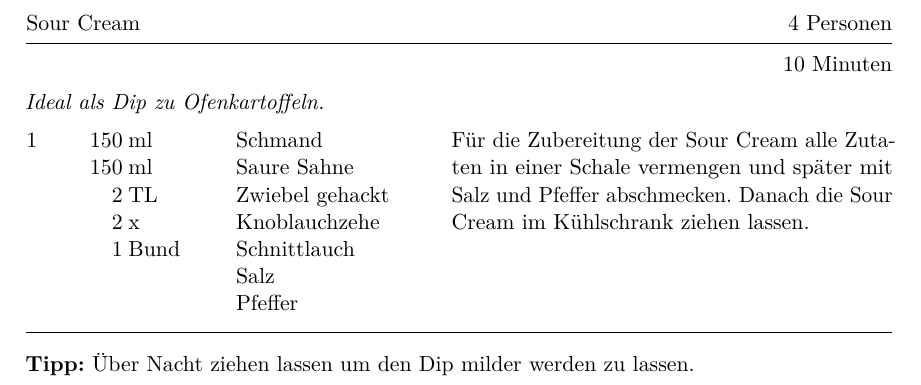
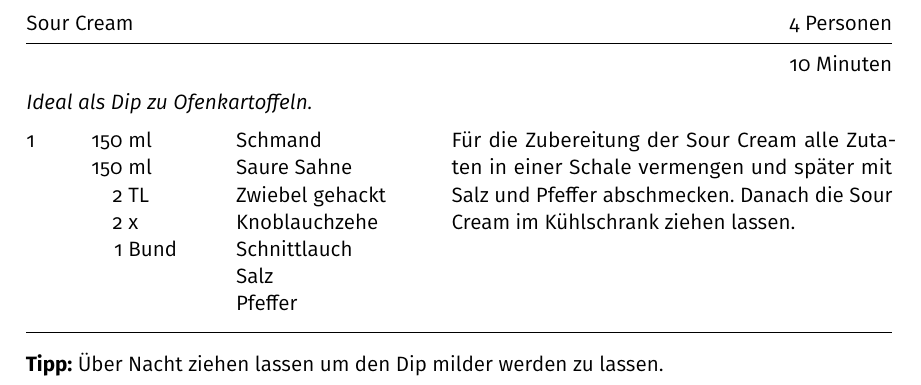
Before and after one commit to m-voit/recipes, a LaTeX document (recipe_sour_cream/recipe_sour_cream.tex): part of the page, cut so that both start at the same text. Compiled offline with pdfLaTeX.

Commit message:
removed unused packages from sour cream recipe, changed font of sour cream recipe to fira sans book

```diff
--- a/recipe_sour_cream/recipe_sour_cream.tex
+++ b/recipe_sour_cream/recipe_sour_cream.tex
@@ -6,23 +6,13 @@
 ]{scrartcl}
 
 \usepackage[utf8]{inputenc}
-\usepackage{makeidx}
-\usepackage{amsfonts}
-% \usepackage[slantedGreek,sc]{mathpazo}% Schriftart Palatino
-\usepackage{lmodern}% statt mathpazo, falls CM fonts verwendet werden sollen
-\usepackage[scaled=.95]{helvet}
-\usepackage{courier}
+\usepackage[sfdefault, scaled=.95, book]{FiraSans}
 \usepackage[T1]{fontenc}
 \usepackage{textcomp}
-\usepackage{amsmath}% standard math notation (vectors/sets/...)
-\usepackage{bm}% standard math notation (fonts)
-\usepackage{fixmath}% standard math notation (fonts)
 \usepackage{graphicx}
 \usepackage{caption}
 \usepackage{subcaption}
-\usepackage{scrlayer-scrpage}
 \usepackage[ngerman]{babel}
-\usepackage{ellipsis}% Korrigiert den Weißraum um Auslassungspunkte
 \usepackage{microtype}% optischer Randausgleich etc.
 \usepackage[nonumber]{cuisine}
 \usepackage{nicefrac}
```
Also changed, not shown: recipe_sour_cream/recipe_sour_cream.pdf.
